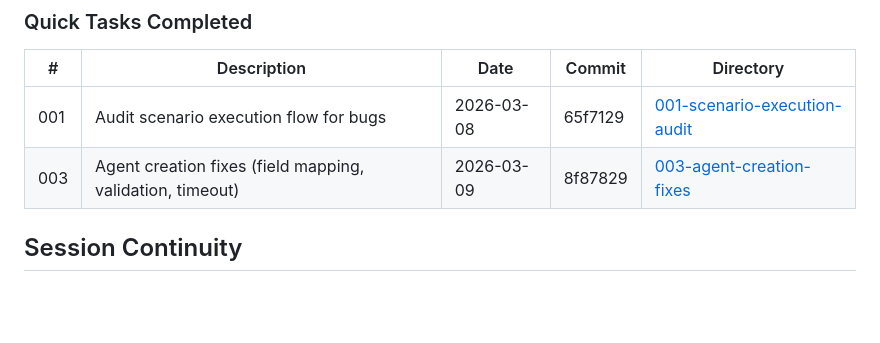
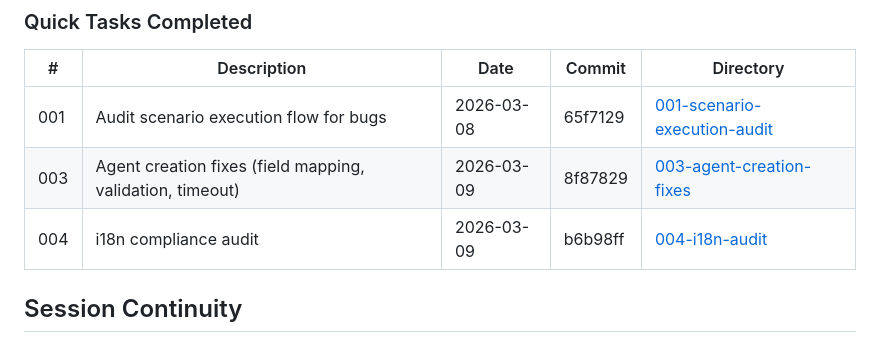
Before and after one commit to ZJU-Computational-Social-Science-Lab/Social-Sim, a Markdown page: .planning/STATE.md, the part around the change. Rendered like a GitHub page; blank space fills up the shorter version.

Commit message:
docs(quick-004): complete i18n compliance audit
Audited entire platform for hardcoded text that violates i18n compliance.
Found ~50 hardcoded strings across 18 source files.

Key findings:
- 25 high priority (user-facing UI text)
- 15 medium priority (error messages, tooltips)
- 10 low priority (edge cases)

Primary files needing attention:
- frontend/components/experiment/ActionSelector.tsx (10 issues)
- frontend/components/experiment/ExperimentBuilder.tsx (5 issues)
- src/socialsim4/backend/api/routes/experiments.py (12 issues)

Positive: 61 files already i18n-compliant (51 frontend + 10 backend)

```diff
--- a/.planning/STATE.md
+++ b/.planning/STATE.md
@@ -121,6 +121,7 @@ None currently. Research addressed architecture and stack questions.
 |---|-------------|------|--------|-----------|
 | 001 | Audit scenario execution flow for bugs | 2026-03-08 | 65f7129 | [001-scenario-execution-audit](./quick/001-scenario-execution-audit/) |
 | 003 | Agent creation fixes (field mapping, validation, timeout) | 2026-03-09 | 8f87829 | [003-agent-creation-fixes](./quick/003-agent-creation-fixes/) |
+| 004 | i18n compliance audit | 2026-03-09 | b6b98ff | [004-i18n-audit](./quick/004-i18n-audit/) |
 
 ## Session Continuity
 
```
Also changed, not shown: 1 other file.
